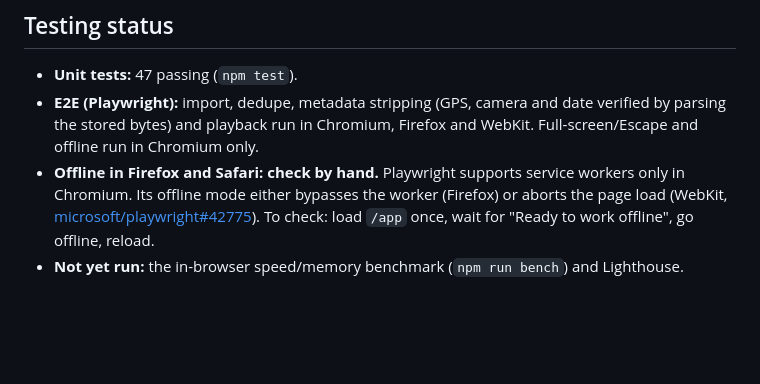
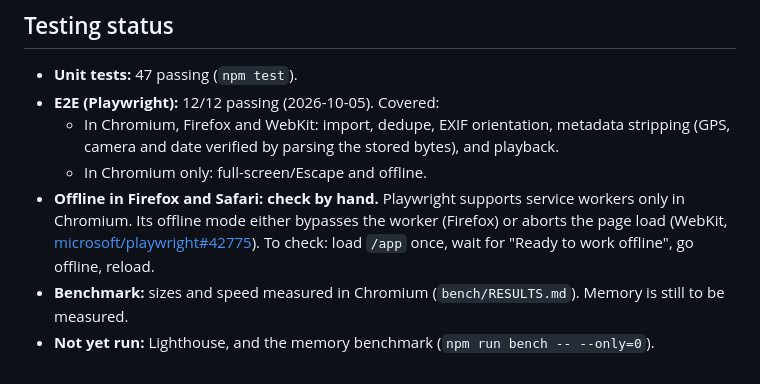
Before and after one commit to nquinlan/slideshow.photos, a Markdown page: README.md, the part around the change. GitHub-like rendering; blank space fills up the shorter version.

```diff
--- a/README.md
+++ b/README.md
@@ -127,6 +127,9 @@ All processing is local. There are no analytics. Google code is loaded only afte
 ## Testing status
 
 - **Unit tests:** 47 passing (`npm test`).
-- **E2E (Playwright):** import, dedupe, metadata stripping (GPS, camera and date verified by parsing the stored bytes) and playback run in Chromium, Firefox and WebKit. Full-screen/Escape and offline run in Chromium only.
+- **E2E (Playwright):** 12/12 passing (2026-10-05). Covered:
+  - In Chromium, Firefox and WebKit: import, dedupe, EXIF orientation, metadata stripping (GPS, camera and date verified by parsing the stored bytes), and playback.
+  - In Chromium only: full-screen/Escape and offline.
 - **Offline in Firefox and Safari: check by hand.** Playwright supports service workers only in Chromium. Its offline mode either bypasses the worker (Firefox) or aborts the page load (WebKit, [microsoft/playwright#42775](https://github.com/microsoft/playwright/issues/42775)). To check: load `/app` once, wait for "Ready to work offline", go offline, reload.
-- **Not yet run:** the in-browser speed/memory benchmark (`npm run bench`) and Lighthouse.
+- **Benchmark:** sizes and speed measured in Chromium (`bench/RESULTS.md`). Memory is still to be measured.
+- **Not yet run:** Lighthouse, and the memory benchmark (`npm run bench -- --only=0`).
```
Also changed, not shown: bench/RESULTS.md (+47 -7 lines).
